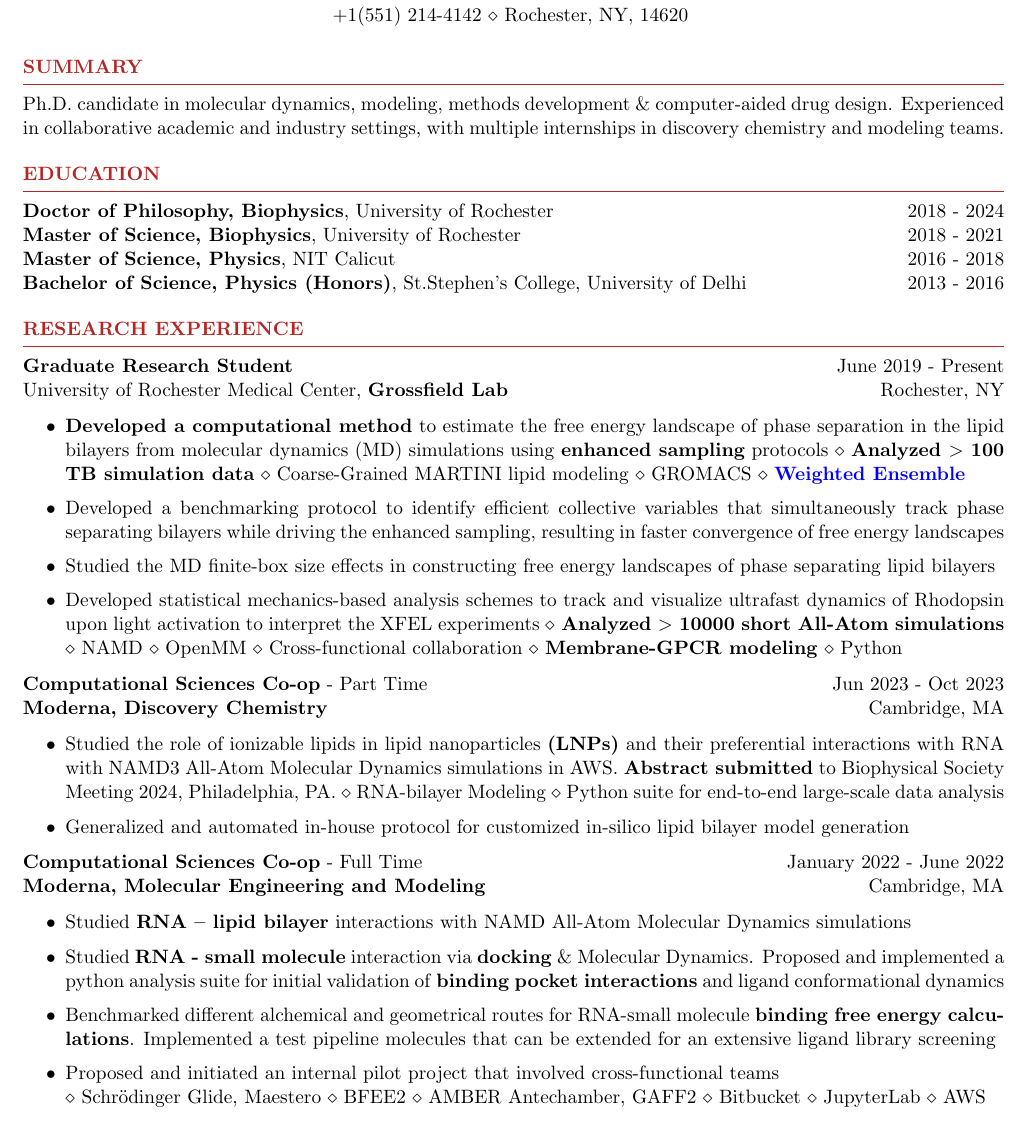
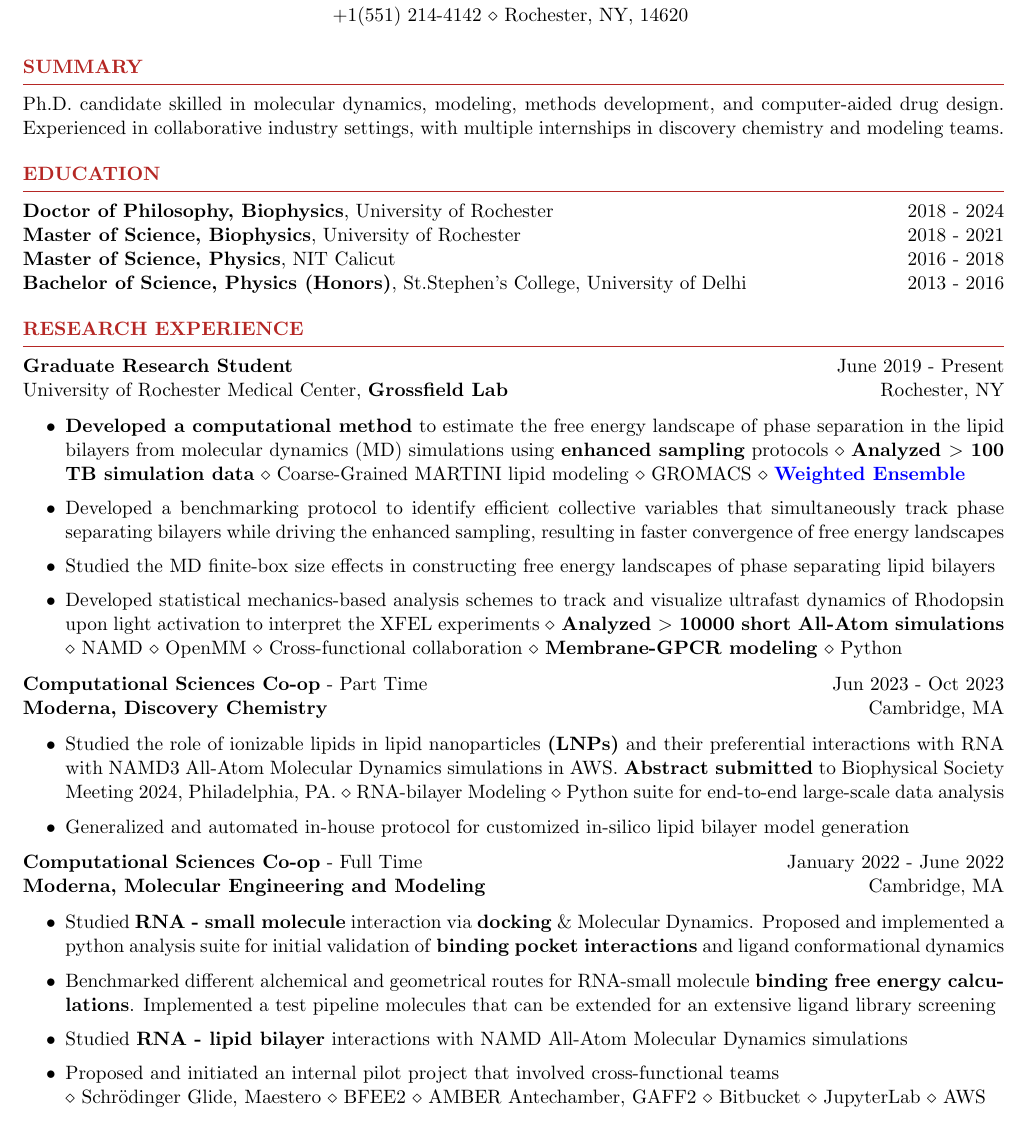
Before and after one commit to Poruthoor/my_resume, a LaTeX CV (resume.tex): part of page 1 of 2, cut so that both start at the same text. Compiled offline with pdfLaTeX.

Commit message:
More structured with Michael's comments

```diff
--- a/resume.tex
+++ b/resume.tex
@@ -18,7 +18,7 @@
 %----------------------------------------------------------------------------------------
 
 \begin{rSection}{Summary}
-   Ph.D. candidate in molecular dynamics, modeling, methods development $\&$ computer-aided drug design. Experienced in collaborative academic and industry settings, with multiple internships in discovery chemistry and modeling teams.
+   Ph.D. candidate skilled in molecular dynamics, modeling, methods development, and computer-aided drug design. Experienced in collaborative industry settings, with multiple internships in discovery chemistry and modeling teams.
 \end{rSection}
 
 %----------------------------------------------------------------------------------------
@@ -65,9 +65,9 @@
    \textbf{Moderna, Molecular Engineering and Modeling} \hfill {Cambridge, MA}
    \begin{itemize}
       \itemsep -1pt {}
-      \item Studied \textbf{RNA – lipid bilayer} interactions with NAMD All-Atom Molecular Dynamics simulations
       \item Studied \textbf{RNA - small molecule} interaction via \textbf{docking} $\&$ Molecular Dynamics. Proposed and implemented a python analysis suite for initial validation of \textbf{binding pocket interactions} and ligand conformational dynamics
       \item Benchmarked different alchemical and geometrical routes for RNA-small molecule \textbf{binding free energy calculations}. Implemented a test pipeline molecules that can be extended for an extensive ligand library screening
+      \item Studied \textbf{RNA - lipid bilayer} interactions with NAMD All-Atom Molecular Dynamics simulations
       \item  Proposed and initiated an internal pilot project that involved cross-functional teams \\
             $\diamond$ Schr{\"o}dinger Glide, Maestero $\diamond$  BFEE2 $\diamond$ AMBER Antechamber, GAFF2 $\diamond$ Bitbucket $\diamond$ JupyterLab $\diamond$ AWS
    \end{itemize}
```
Also changed, not shown: resume.pdf.
